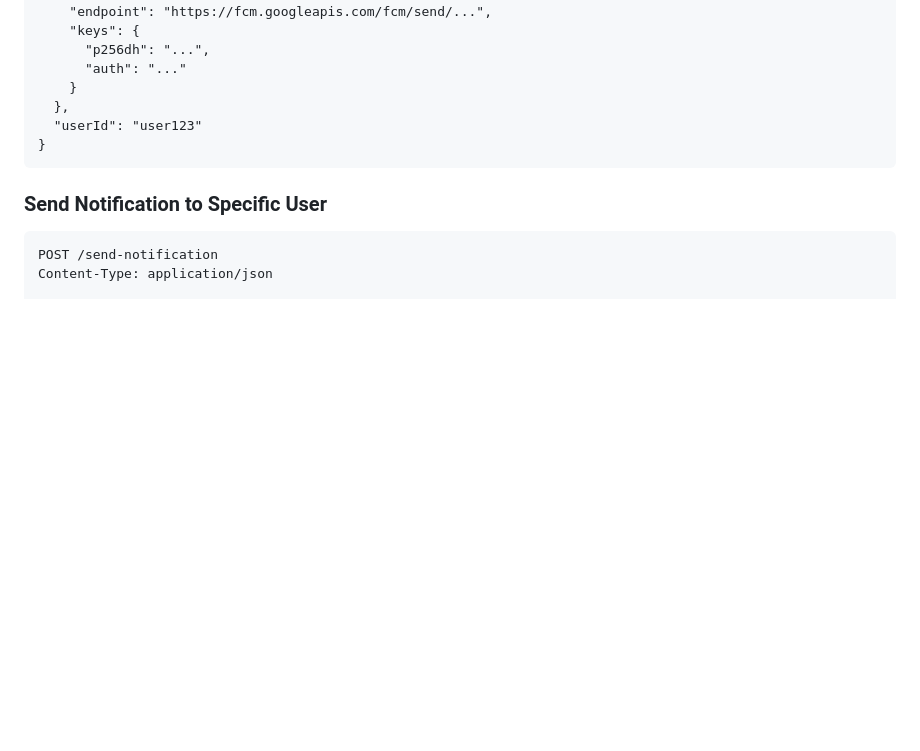
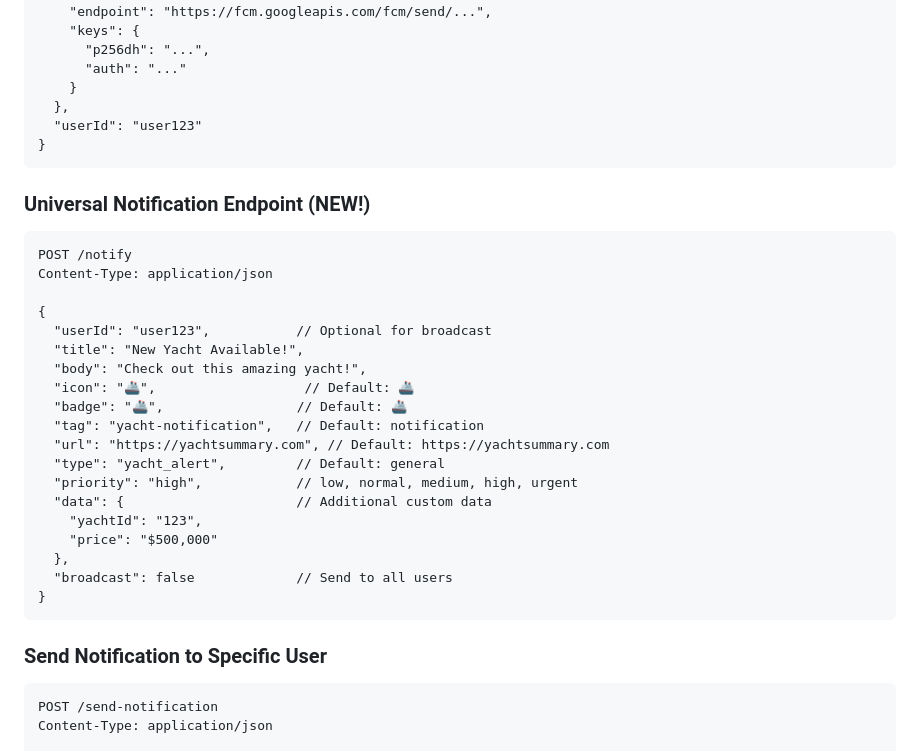
Before and after one commit to Mo-420/yachtsummary-backend, a Markdown page: NOTIFICATION_GUIDE.md, the part around the change printed below. Rendered like a GitHub page; blank space fills up the shorter version.

````diff
--- a/NOTIFICATION_GUIDE.md
+++ b/NOTIFICATION_GUIDE.md
@@ -68,6 +68,29 @@ Content-Type: application/json
     }
   },
   "userId": "user123"
+}
+```
+
+### **Universal Notification Endpoint (NEW!)**
+```http
+POST /notify
+Content-Type: application/json
+
+{
+  "userId": "user123",           // Optional for broadcast
+  "title": "New Yacht Available!",
+  "body": "Check out this amazing yacht!",
+  "icon": "🚢",                   // Default: 🚢
+  "badge": "🚢",                 // Default: 🚢
+  "tag": "yacht-notification",   // Default: notification
+  "url": "https://yachtsummary.com", // Default: https://yachtsummary.com
+  "type": "yacht_alert",         // Default: general
+  "priority": "high",            // low, normal, medium, high, urgent
+  "data": {                      // Additional custom data
+    "yachtId": "123",
+    "price": "$500,000"
+  },
+  "broadcast": false             // Send to all users
 }
 ```
 
````
Also changed, not shown: other parts of NOTIFICATION_GUIDE.md (+54 -0 lines).
